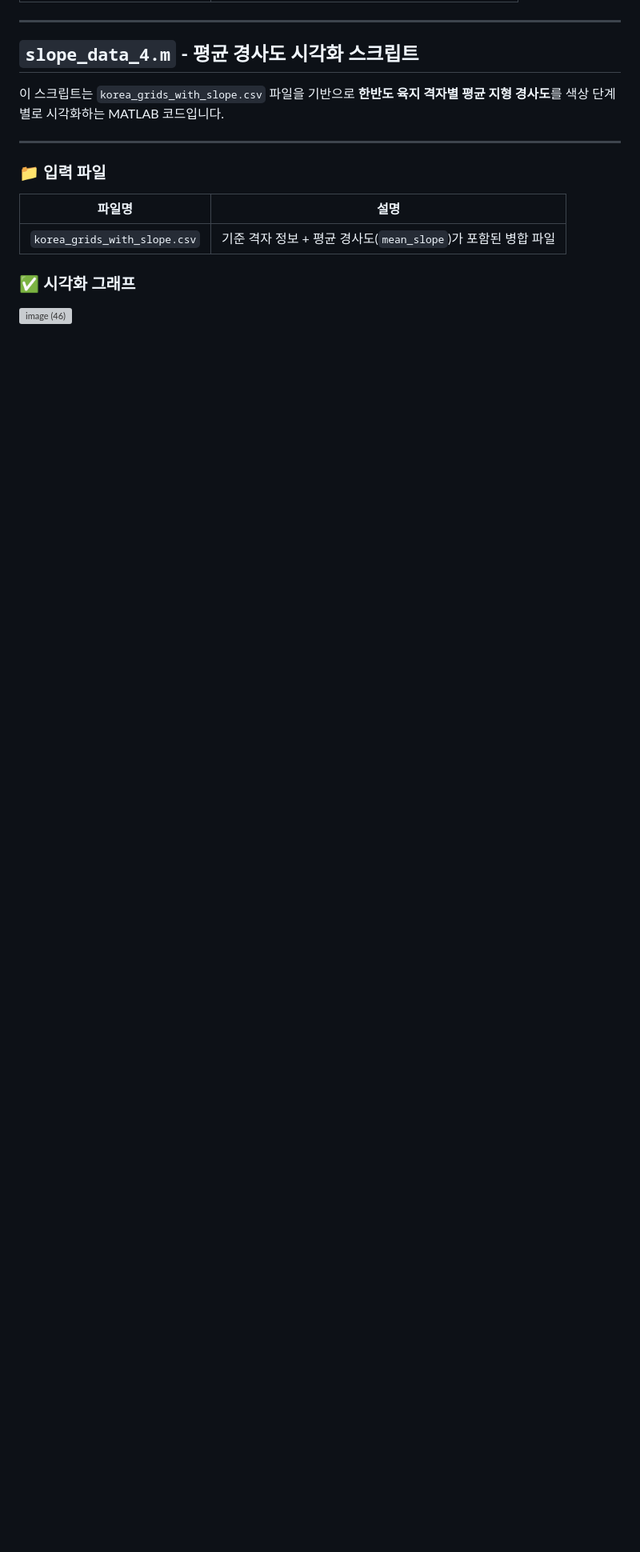
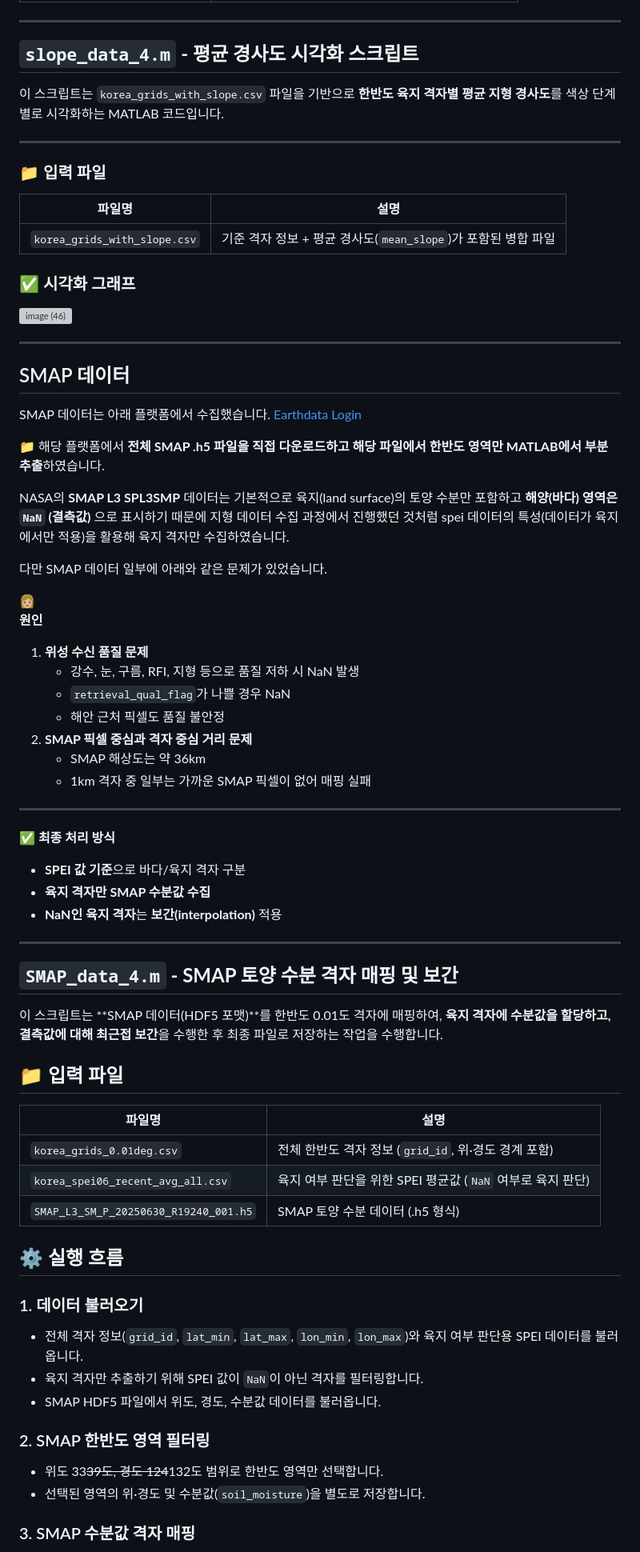
Before and after one commit to chaewon12345/MATLAB, a Markdown page: README.md, the part around one of its changes. Shown at 80% size. GitHub-like rendering; blank space fills up the shorter version; grey boxes are pictures that could not be loaded.

```diff
--- a/README.md
+++ b/README.md
@@ -278,3 +278,66 @@ SPEI 데이터를 아래 플랫폼에서 수집하였습니다.
 
 ### ✅ 시각화 그래프
 <img width="1068" height="1026" alt="image (46)" src="https://github.com/user-attachments/assets/1f6afc2f-5e19-411b-8a20-5e45ce96a58b" />
+
+---
+## SMAP 데이터
+
+SMAP 데이터는 아래 플랫폼에서 수집했습니다.
+[Earthdata Login](https://urs.earthdata.nasa.gov/oauth/authorize?client_id=_JLuwMHxb2xX6NwYTb4dRA&response_type=code&redirect_uri=https%3A%2F%2Fn5eil01u.ecs.nsidc.org%2FOPS%2Fredirect&state=aHR0cHM6Ly9uNWVpbDAxdS5lY3MubnNpZGMub3JnL1NNQVAvU1BMM1NNUC4wMDkvMjAyNS4wNi4zMC8)
+
+📁 해당 플랫폼에서 **전체 SMAP .h5 파일을 직접 다운로드하고 해당 파일에서 한반도 영역만 MATLAB에서 부분 추출**하였습니다.
+
+NASA의 **SMAP L3 SPL3SMP** 데이터는 기본적으로 육지(land surface)의 토양 수분만 포함하고 **해양(바다) 영역은 `NaN` (결측값)** 으로 표시하기 때문에 지형  데이터 수집 과정에서 진행했던 것처럼 spei 데이터의 특성(데이터가 육지에서만 적용)을 활용해  육지 격자만 수집하였습니다.
+
+다만 SMAP 데이터 일부에 아래와 같은 문제가 있었습니다.
+<aside>
+👩🏼
+
+**원인**
+
+1. **위성 수신 품질 문제**
+    - 강수, 눈, 구름, RFI, 지형 등으로 품질 저하 시 NaN 발생
+    - `retrieval_qual_flag`가 나쁠 경우 NaN
+    - 해안 근처 픽셀도 품질 불안정
+2. **SMAP 픽셀 중심과 격자 중심 거리 문제**
+    - SMAP 해상도는 약 36km
+    - 1km 격자 중 일부는 가까운 SMAP 픽셀이 없어 매핑 실패
+
+---
+
+**✅ 최종 처리 방식**
+
+- **SPEI 값 기준**으로 바다/육지 격자 구분
+- **육지 격자만 SMAP 수분값 수집**
+- **NaN인 육지 격자**는 **보간(interpolation)** 적용
+</aside>
+
+---
+
+## **`SMAP_data_4.m` - SMAP 토양 수분 격자 매핑 및 보간**
+
+이 스크립트는 **SMAP  데이터(HDF5 포맷)**를 한반도 0.01도 격자에 매핑하여, **육지 격자에 수분값을 할당하고, 결측값에 대해 최근접 보간**을 수행한 후 최종 파일로 저장하는 작업을 수행합니다.
+
+## 📁 입력 파일
+
+| 파일명 | 설명 |
+| --- | --- |
+| `korea_grids_0.01deg.csv` | 전체 한반도 격자 정보 (`grid_id`, 위·경도 경계 포함) |
+| `korea_spei06_recent_avg_all.csv` | 육지 여부 판단을 위한 SPEI 평균값 (`NaN` 여부로 육지 판단) |
+| `SMAP_L3_SM_P_20250630_R19240_001.h5` | SMAP 토양 수분 데이터 (.h5 형식) |
+
+## ⚙️ 실행 흐름
+
+### 1. 데이터 불러오기
+
+- 전체 격자 정보(`grid_id`, `lat_min`, `lat_max`, `lon_min`, `lon_max`)와 육지 여부 판단용 SPEI 데이터를 불러옵니다.
+- 육지 격자만 추출하기 위해 SPEI 값이 `NaN`이 아닌 격자를 필터링합니다.
+- SMAP HDF5 파일에서 위도, 경도, 수분값 데이터를 불러옵니다.
+
+### 2. SMAP 한반도 영역 필터링
+
+- 위도 33~~39도, 경도 124~~132도 범위로 한반도 영역만 선택합니다.
+- 선택된 영역의 위·경도 및 수분값(`soil_moisture`)을 별도로 저장합니다.
+
+### 3. SMAP 수분값 격자 매핑
+
```
Also changed, not shown: other parts of README.md (+38 -0 lines).
